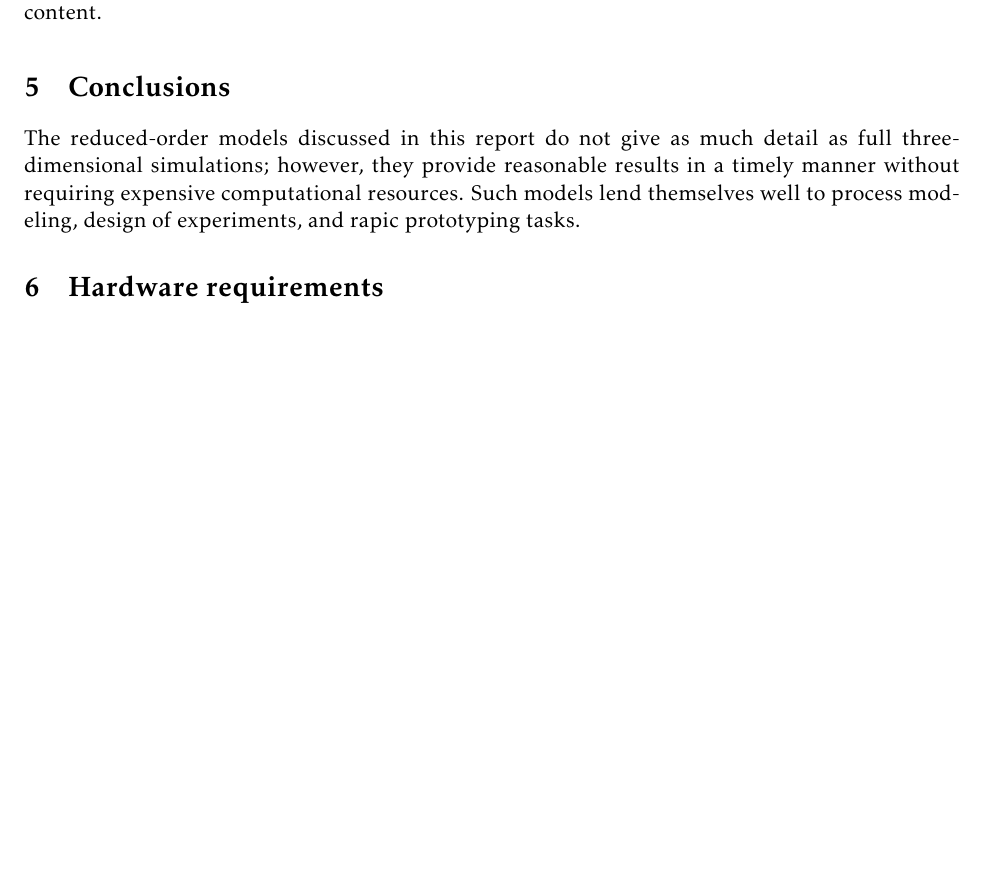
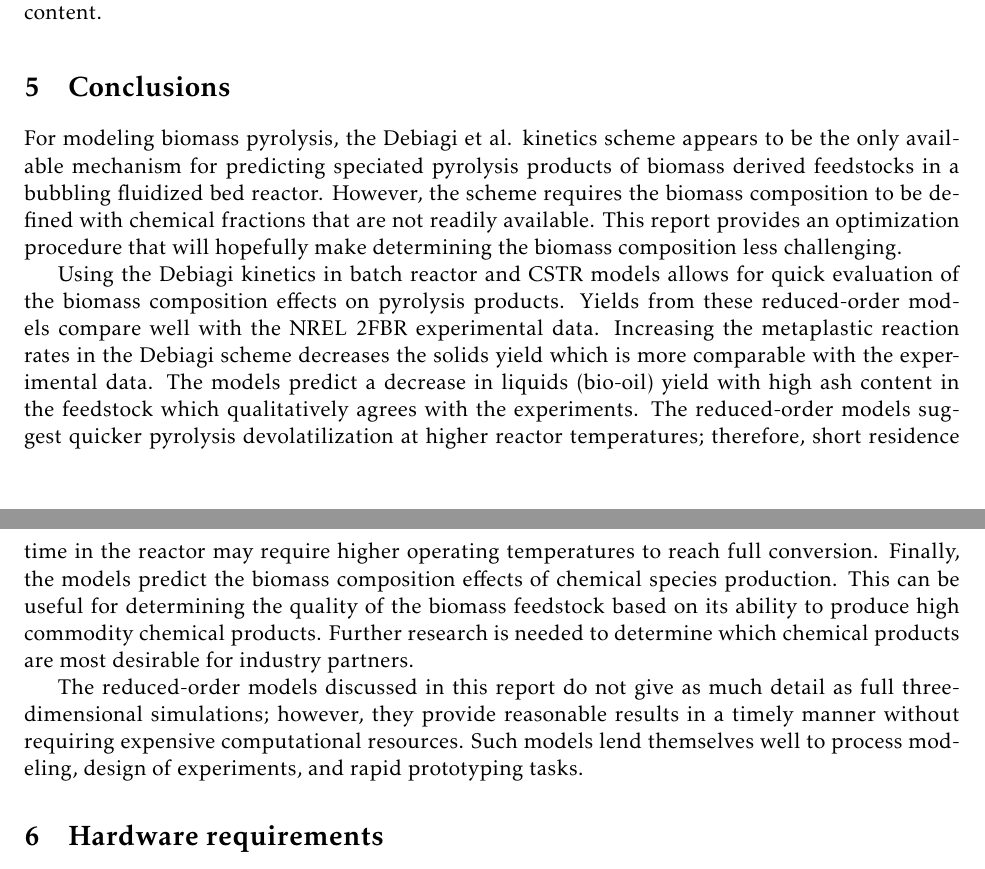
Before and after one commit to wigging/batch-cstr-pyrolysis, a LaTeX document (tex/main.tex, which reads tex/sections/conclusions.tex): part of page 38 of 40 before the commit and two parts of pages 38 and 39 of 40 after it, the two joined at a grey line, cut so that both start at the same text, the shorter picture padded with empty space. Compiled offline with pdfLaTeX.

Commit message:
Add more content to Conclusions

```diff
--- a/tex/sections/conclusions.tex
+++ b/tex/sections/conclusions.tex
@@ -2,7 +2,11 @@
 
 \section{Conclusions}
 
-The reduced-order models discussed in this report do not give as much detail as full three-dimensional simulations; however, they provide reasonable results in a timely manner without requiring expensive computational resources. Such models lend themselves well to process modeling, design of experiments, and rapic prototyping tasks.
+For modeling biomass pyrolysis, the Debiagi et al. kinetics scheme appears to be the only available mechanism for predicting speciated pyrolysis products of biomass derived feedstocks in a bubbling fluidized bed reactor. However, the scheme requires the biomass composition to be defined with chemical fractions that are not readily available. This report provides an optimization procedure that will hopefully make determining the biomass composition less challenging.
+
+Using the Debiagi kinetics in batch reactor and CSTR models allows for quick evaluation of the biomass composition effects on pyrolysis products. Yields from these reduced-order models compare well with the NREL 2FBR experimental data. Increasing the metaplastic reaction rates in the Debiagi scheme decreases the solids yield which is more comparable with the experimental data. The models predict a decrease in liquids (bio-oil) yield with high ash content in the feedstock which qualitatively agrees with the experiments. The reduced-order models suggest quicker pyrolysis devolatilization at higher reactor temperatures; therefore, short residence time in the reactor may require higher operating temperatures to reach full conversion. Finally, the models predict the biomass composition effects of chemical species production. This can be useful for determining the quality of the biomass feedstock based on its ability to produce high commodity chemical products. Further research is needed to determine which chemical products are most desirable for industry partners.
+
+The reduced-order models discussed in this report do not give as much detail as full three-dimensional simulations; however, they provide reasonable results in a timely manner without requiring expensive computational resources. Such models lend themselves well to process modeling, design of experiments, and rapid prototyping tasks.
 
 \section{Hardware requirements}
 
```
Also changed, not shown: tex/main.pdf.
